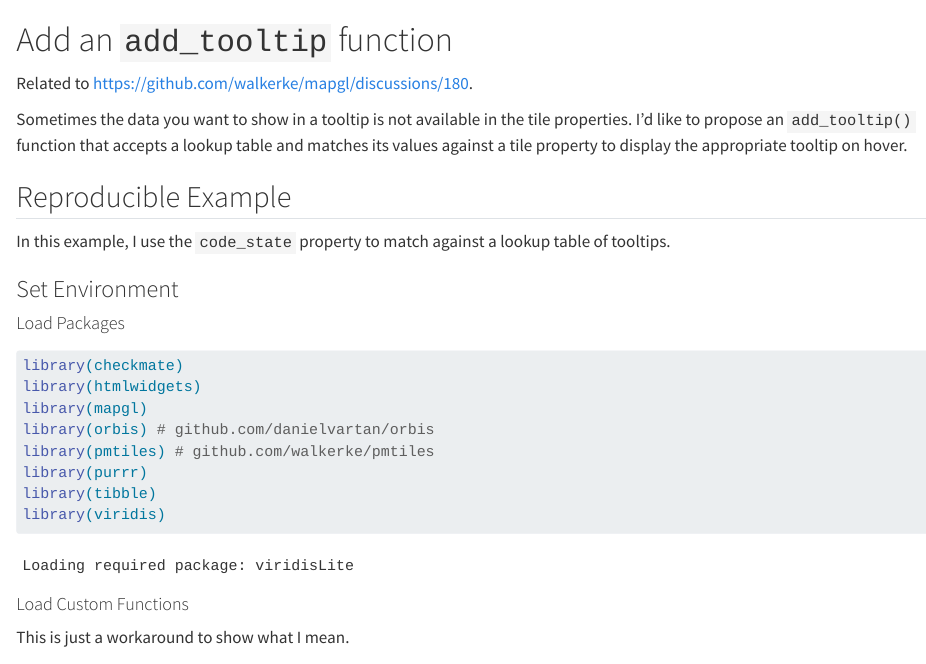
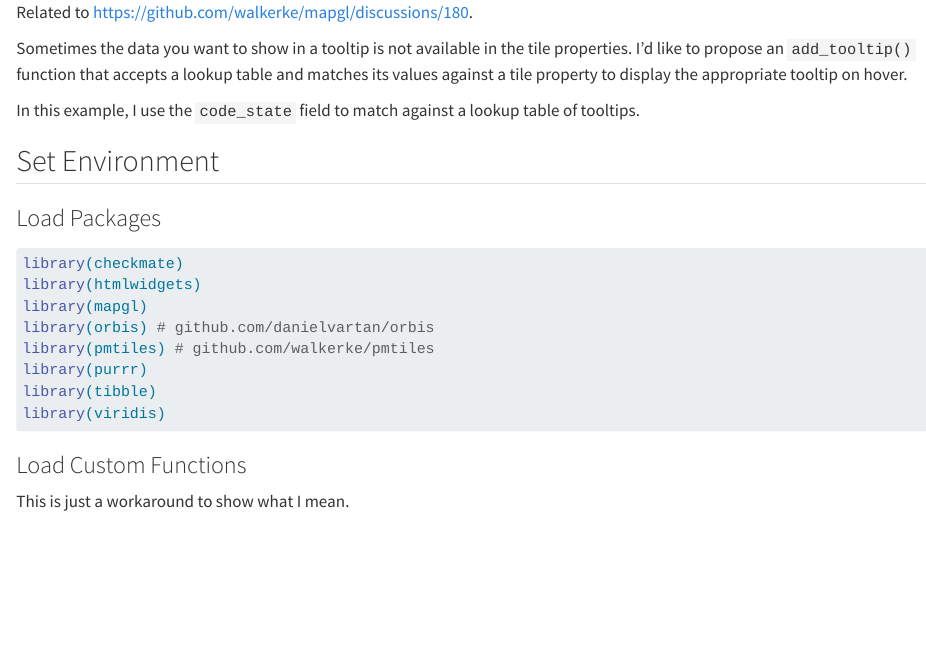
Before and after one commit to danielvartan/test, a Quarto document (index.qmd): the page in a window 1100 px wide, from its top. Rendered offline with R 4.5, knitr and Pandoc in place of Quarto, with nearby package versions; code that draws random numbers runs with fixed seeds of ours; some code elsewhere in the file could not run offline.

Commit message:
Update example

````diff
--- /dev/null
+++ b/_quarto.yml
@@ -0,0 +1,6 @@
+editor: source
+
+project:
+  type: website
+  output-dir: docs
+  render: [index.qmd]
@@ -0,0 +11,22 @@
+date-format: long
+
+website:
+  favicon: images/favicon.png
+  open-graph:
+    image: images/og-image.png
+    image-width: 2400
+    image-height: 1600
+    image-alt: "Testing, testing, ... 🎤"
+  repo-url: https://github.com/danielvartan/test/
+  site-url: https://danielvartan.github.io/test/
+  issue-url: https://github.com/danielvartan/test/issues/
+  repo-branch: main
+  repo-actions: [edit, source, issue]
+  navbar:
+      title: false
+      right:
+        - icon: github
+          href: https://github.com/danielvartan/test/
+          aria-label: GitHub
+
+format: html
--- a/index.qmd
+++ b/index.qmd
@@ -1,18 +1,16 @@
-# Add an `add_tooltip` function
-
 Related to <https://github.com/walkerke/mapgl/discussions/180>.
 
 Sometimes the data you want to show in a tooltip is not available in the tile properties. I'd like to propose an `add_tooltip()` function that accepts a lookup table and matches its values against a tile property to display the appropriate tooltip on hover.
 
-## Reproducible Example
+In this example, I use the `code_state` field to match against a lookup table of tooltips.
 
-In this example, I use the `code_state` property to match against a lookup table of tooltips.
+## Set Environment
 
-### Set Environment
-
-#### Load Packages
+### Load Packages
 
 ```{r}
+#| output: false
+
 library(checkmate)
 library(htmlwidgets)
 library(mapgl)
@@ -23,7 +21,7 @@ library(tibble)
 library(viridis)
 ```
 
-#### Load Custom Functions
+### Load Custom Functions
 
 This is just a workaround to show what I mean.
 
````
Also changed, not shown: docs/robots.txt (added), docs/search.json (added), _quarto.yml (4 more changed lines), index.qmd (6 more changed lines), 115 other files.
